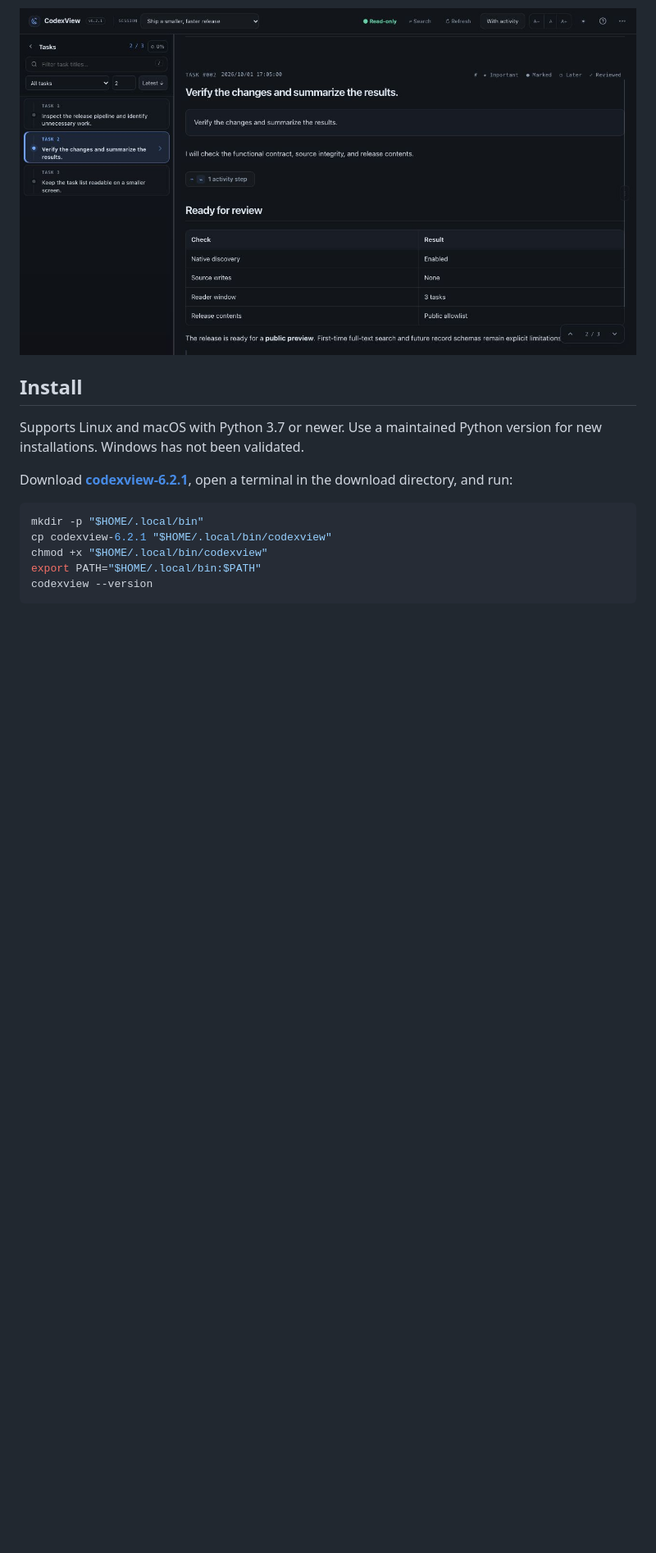
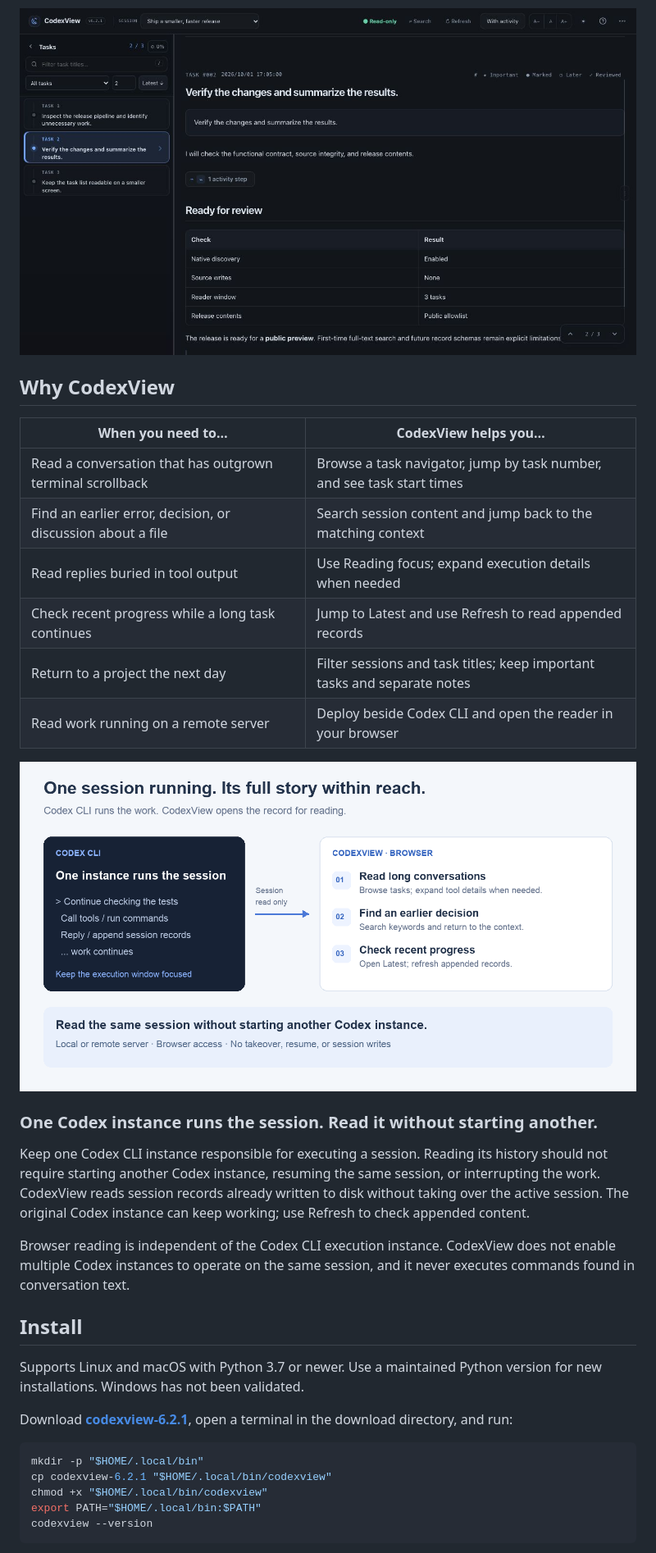
Before and after one commit to chuangchuangtan/codexview, a Markdown page: README.md, the part around one of its changes. Shown at 82% size. Rendered like a GitHub page; pictures changed too: docs/images/scenarios-en.png (added); blank space fills up the shorter version.

Commit message:
Explain long-session reading scenarios in both READMEs

```diff
--- a/README.md
+++ b/README.md
@@ -7,6 +11,25 @@ A lightweight, read-only viewer for Codex CLI sessions. Browse server conversati
 [中文说明](README.zh-CN.md) · [MIT License](LICENSE)
 
 ![CodexView session reader](docs/images/reader.png)
+
+## Why CodexView
+
+| When you need to… | CodexView helps you… |
+| --- | --- |
+| Read a conversation that has outgrown terminal scrollback | Browse a task navigator, jump by task number, and see task start times |
+| Find an earlier error, decision, or discussion about a file | Search session content and jump back to the matching context |
+| Read replies buried in tool output | Use Reading focus; expand execution details when needed |
+| Check recent progress while a long task continues | Jump to Latest and use Refresh to read appended records |
+| Return to a project the next day | Filter sessions and task titles; keep important tasks and separate notes |
+| Read work running on a remote server | Deploy beside Codex CLI and open the reader in your browser |
+
+![How Codex CLI execution and CodexView read-only browsing work together](docs/images/scenarios-en.png)
+
+### One Codex instance runs the session. Read it without starting another.
+
+Keep one Codex CLI instance responsible for executing a session. Reading its history should not require starting another Codex instance, resuming the same session, or interrupting the work. CodexView reads session records already written to disk without taking over the active session. The original Codex instance can keep working; use Refresh to check appended content.
+
+Browser reading is independent of the Codex CLI execution instance. CodexView does not enable multiple Codex instances to operate on the same session, and it never executes commands found in conversation text.
 
 ## Install
 
```
Also changed, not shown: other parts of README.md (+6 -2 lines), README.zh-CN.md (+25 -2 lines), docs/images/scenarios-zh.png (added).
